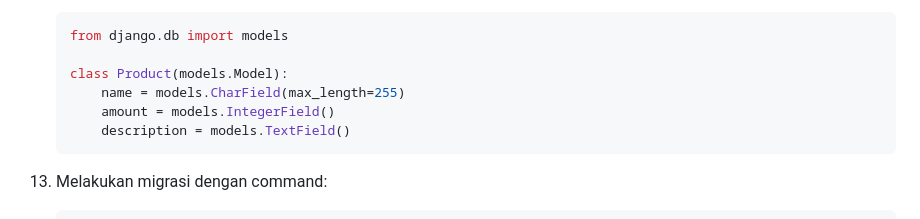
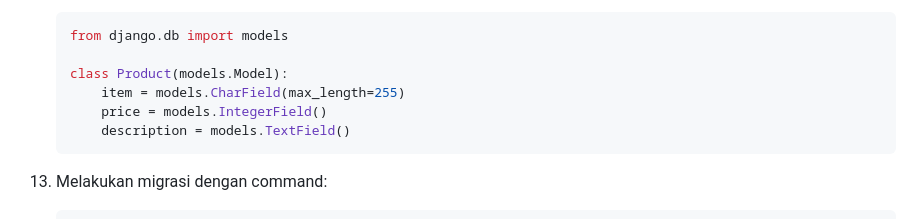
Before and after one commit to Felixsimbolon/Tugas2PBP, a Markdown page: README.MD, the part around one of its changes. Drawn GitHub-style.

Commit message:
perubahan pada readme

````diff
--- a/README.MD
+++ b/README.MD
@@ -56,8 +56,8 @@ Sebuah proyek Django sederhana sebagai Tugas Mata Kuliah Pemrograman Berbasis Pl
     from django.db import models
 
     class Product(models.Model):
-        name = models.CharField(max_length=255)
-        amount = models.IntegerField()
+        item = models.CharField(max_length=255)
+        price = models.IntegerField()
         description = models.TextField()
     ```
 12. Melakukan migrasi dengan command:
````
Also changed, not shown: other parts of README.MD (+6 -6 lines).
